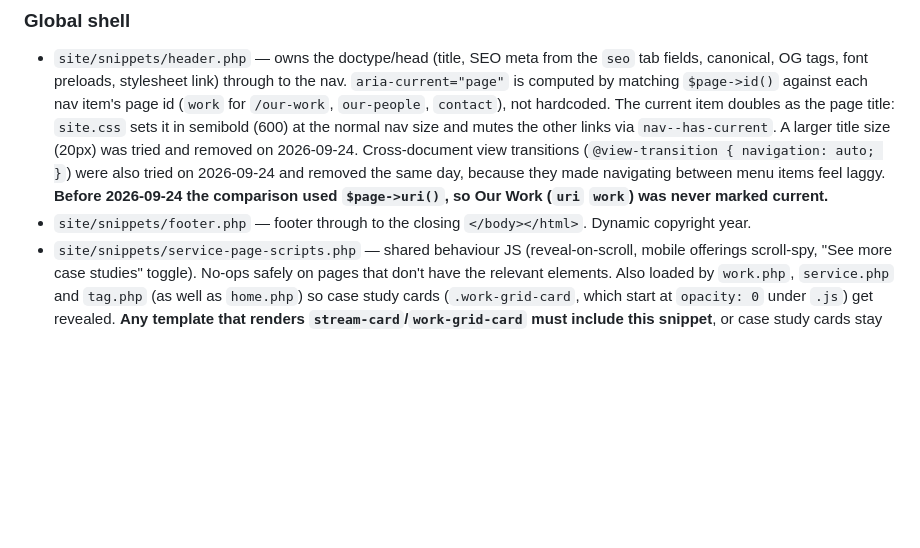
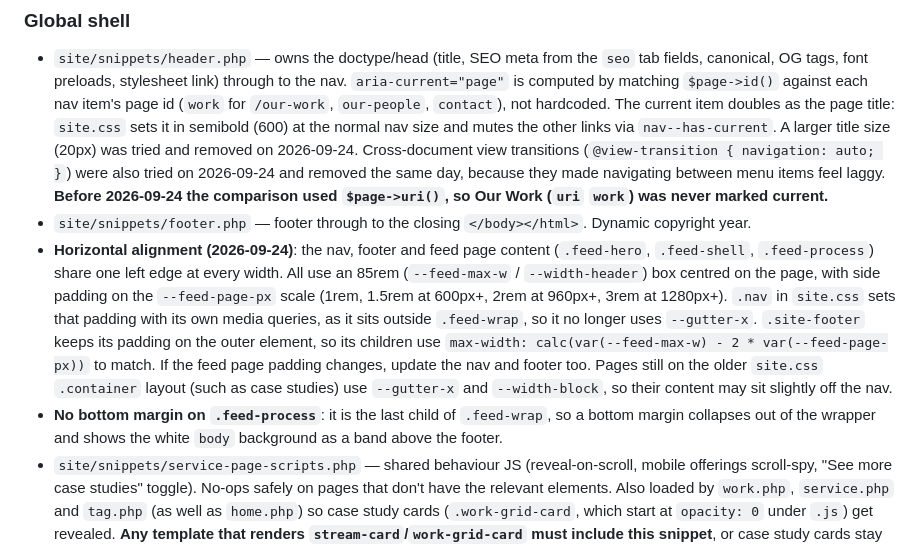
Before and after one commit to wove-aad/wove-web, a Markdown page: CLAUDE.md, the part around the change. GitHub-like rendering; blank space fills up the shorter version.

Commit message:
Update CLAUDE.md: nav/footer alignment and homepage footer gap
Co-Authored-By: Claude Opus 5.5 <noreply@anthropic.com>
Claude-Session: https://claude.ai/code/session_01Rg84yxSkoJT2atN6YWNnTA

```diff
--- a/CLAUDE.md
+++ b/CLAUDE.md
@@ -13,6 +13,8 @@ _Last updated 2026-09-24. Kirby CMS build for wove.group._
 ### Global shell
 - `site/snippets/header.php` — owns the doctype/head (title, SEO meta from the `seo` tab fields, canonical, OG tags, font preloads, stylesheet link) through to the nav. `aria-current="page"` is computed by matching `$page->id()` against each nav item's page id (`work` for `/our-work`, `our-people`, `contact`), not hardcoded. The current item doubles as the page title: `site.css` sets it in semibold (600) at the normal nav size and mutes the other links via `nav--has-current`. A larger title size (20px) was tried and removed on 2026-09-24. Cross-document view transitions (`@view-transition { navigation: auto; }`) were also tried on 2026-09-24 and removed the same day, because they made navigating between menu items feel laggy. **Before 2026-09-24 the comparison used `$page->uri()`, so Our Work (`uri` `work`) was never marked current.**
 - `site/snippets/footer.php` — footer through to the closing `</body></html>`. Dynamic copyright year.
+- **Horizontal alignment (2026-09-24)**: the nav, footer and feed page content (`.feed-hero`, `.feed-shell`, `.feed-process`) share one left edge at every width. All use an 85rem (`--feed-max-w` / `--width-header`) box centred on the page, with side padding on the `--feed-page-px` scale (1rem, 1.5rem at 600px+, 2rem at 960px+, 3rem at 1280px+). `.nav` in `site.css` sets that padding with its own media queries, as it sits outside `.feed-wrap`, so it no longer uses `--gutter-x`. `.site-footer` keeps its padding on the outer element, so its children use `max-width: calc(var(--feed-max-w) - 2 * var(--feed-page-px))` to match. If the feed page padding changes, update the nav and footer too. Pages still on the older `site.css` `.container` layout (such as case studies) use `--gutter-x` and `--width-block`, so their content may sit slightly off the nav.
+- **No bottom margin on `.feed-process`**: it is the last child of `.feed-wrap`, so a bottom margin collapses out of the wrapper and shows the white `body` background as a band above the footer.
 - `site/snippets/service-page-scripts.php` — shared behaviour JS (reveal-on-scroll, mobile offerings scroll-spy, "See more case studies" toggle). No-ops safely on pages that don't have the relevant elements. Also loaded by `work.php`, `service.php` and `tag.php` (as well as `home.php`) so case study cards (`.work-grid-card`, which start at `opacity: 0` under `.js`) get revealed. **Any template that renders `stream-card`/`work-grid-card` must include this snippet**, or case study cards stay invisible while their links still work.
 - `assets/css/site.css` — the full design-token/component stylesheet, migrated from the Labs prototype's inline `<style>` into a shared file. `assets/design-tokens.json` is the canonical token source (`_meta._repoNote` explains the sync process — `site.css`'s `:root` is kept in sync with it by hand, no build step yet). Feed pages use a separate set: `assets/css/feed.css` and `assets/design-tokens-feed.json` (see "Feed design tokens" below).
 - `assets/fonts/Ballinger-*.{woff,woff2}` — real font files (Regular/Bold/X-Bold/Italic), pulled from `dev`'s own asset scaffold. **No files exist for weights 300 (light) / 500 (medium) / 900 (black)** — deliberately not faked; per the CSS font-matching spec an unregistered weight resolves to the nearest registered weight in the same family, so text stays in Ballinger rather than falling through to a different fallback font. `font-display: optional` (not `swap`) to avoid a visible font-swap jump on slow/uncached loads.
```
